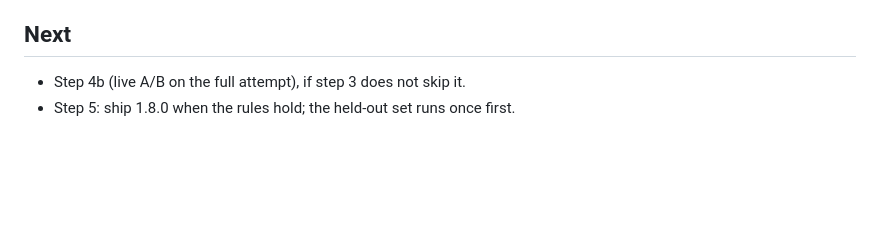
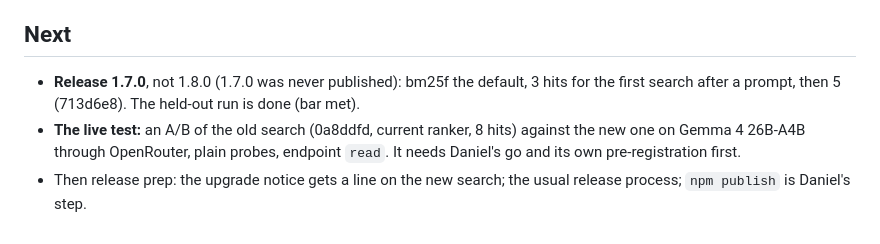
Before and after one commit to danieldoesbio/pi-scientific-skills, a Markdown page: testing/runs/2026-09-27-find-ranker.md, the part around the change. Rendered like a GitHub page; blank space fills up the shorter version.

Commit message:
docs: ranker notebook Next — release 1.7.0, OpenRouter A/B pending
Co-Authored-By: Claude Opus 5.5 <noreply@anthropic.com>

```diff
--- a/testing/runs/2026-09-27-find-ranker.md
+++ b/testing/runs/2026-09-27-find-ranker.md
@@ -557,5 +557,12 @@ Target in the top k (%), request text as the query:
 
 ## Next
 
-- Step 4b (live A/B on the full attempt), if step 3 does not skip it.
-- Step 5: ship 1.8.0 when the rules hold; the held-out set runs once first.
+- **Release 1.7.0**, not 1.8.0 (1.7.0 was never published): bm25f the
+  default, 3 hits for the first search after a prompt, then 5 (713d6e8).
+  The held-out run is done (bar met).
+- **The live test:** an A/B of the old search (0a8ddfd, current ranker, 8
+  hits) against the new one on Gemma 4 26B-A4B through OpenRouter, plain
+  probes, endpoint `read`. It needs Daniel's go and its own
+  pre-registration first.
+- Then release prep: the upgrade notice gets a line on the new search; the
+  usual release process; `npm publish` is Daniel's step.
```
